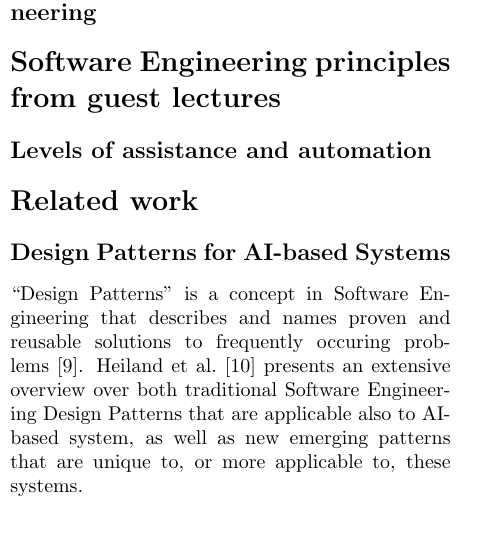
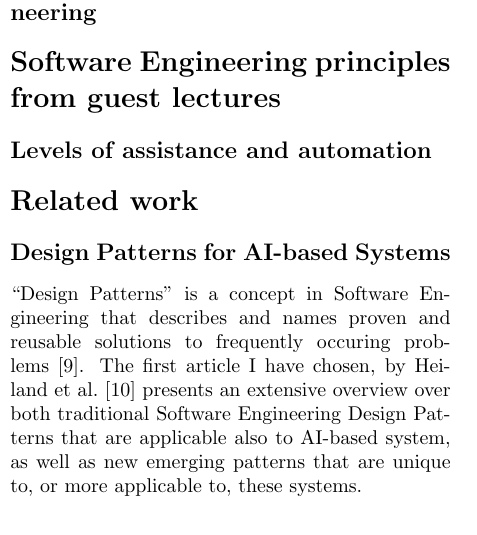
Before and after one commit to robertfeldt/wasp_SE_course, a LaTeX problem sheet (assignments/2024/heander_lo/lo_heander_essay.tex): part of one column of page 1 of 2, cut so that both start at the same text. Compiled offline with pdfLaTeX.

Commit message:
Some text

```diff
--- a/assignments/2024/heander_lo/lo_heander_essay.tex
+++ b/assignments/2024/heander_lo/lo_heander_essay.tex
@@ -61,9 +106,12 @@ continuous integration, code review, code merging, deployment and maintenance.
 
 \subsection*{Design Patterns for AI-based Systems}
 
-``Design Patterns'' is a concept in Software Engineering that describes and names proven and reusable solutions to frequently occuring problems~\cite{Gamma2001}.
-Heiland et al.~\cite{heiland_design_2023} presents an extensive overview over both traditional Software Engineering Design Patterns that are applicable also to AI-based system, as well as new emerging patterns that are
-unique to, or more applicable to, these systems.
+``Design Patterns'' is a concept in Software Engineering that describes and
+names proven and reusable solutions to frequently occuring
+problems~\cite{Gamma2001}. The first article I have chosen, by Heiland et al.~\cite{heiland_design_2023} presents an
+extensive overview over both traditional Software Engineering Design Patterns
+that are applicable also to AI-based system, as well as new emerging patterns
+that are unique to, or more applicable to, these systems.
 
 
 \bibliography{references.bib}
```
Also changed, not shown: assignments/2024/heander_lo/lo_heander_essay.tex (105 more changed lines).
